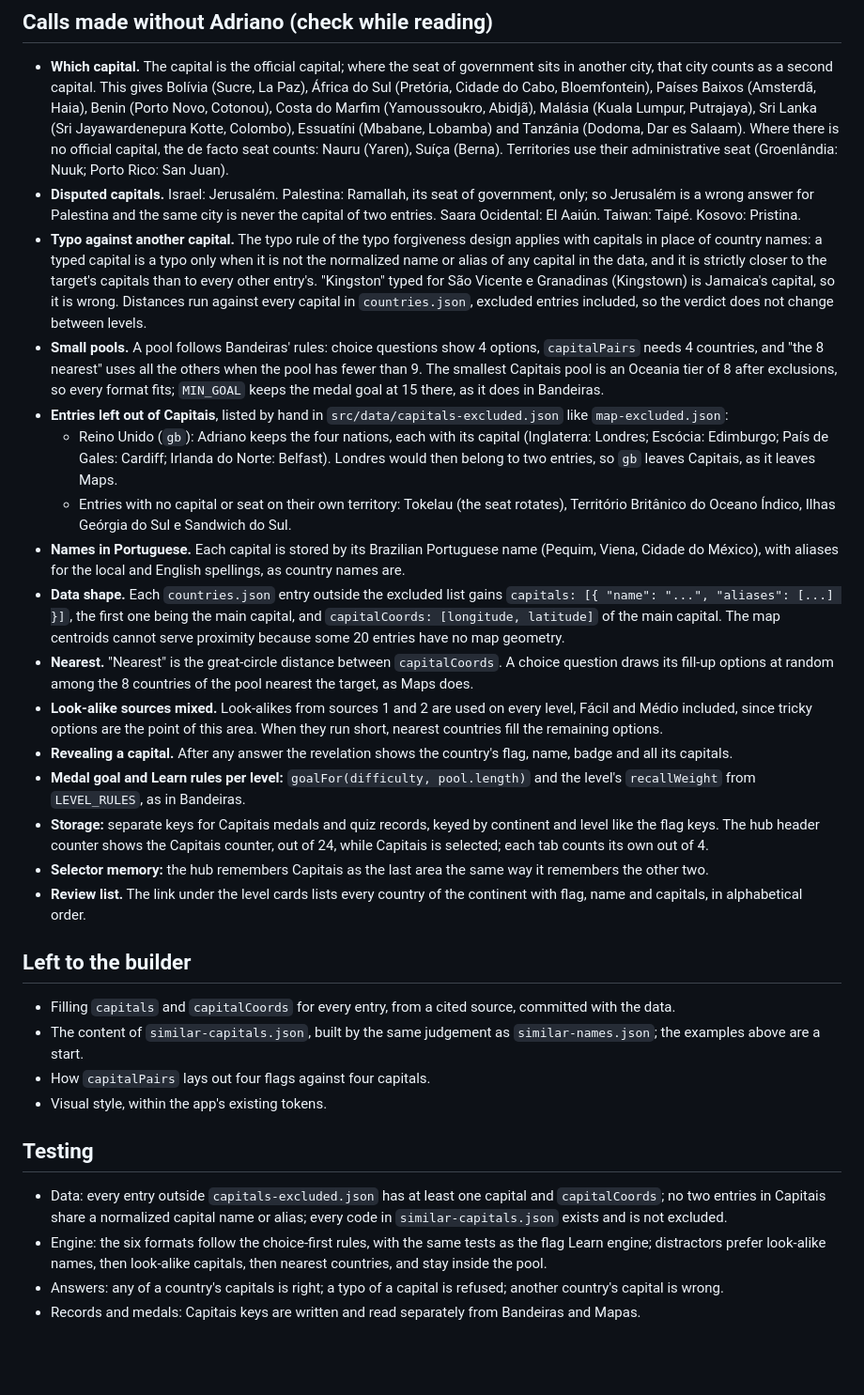
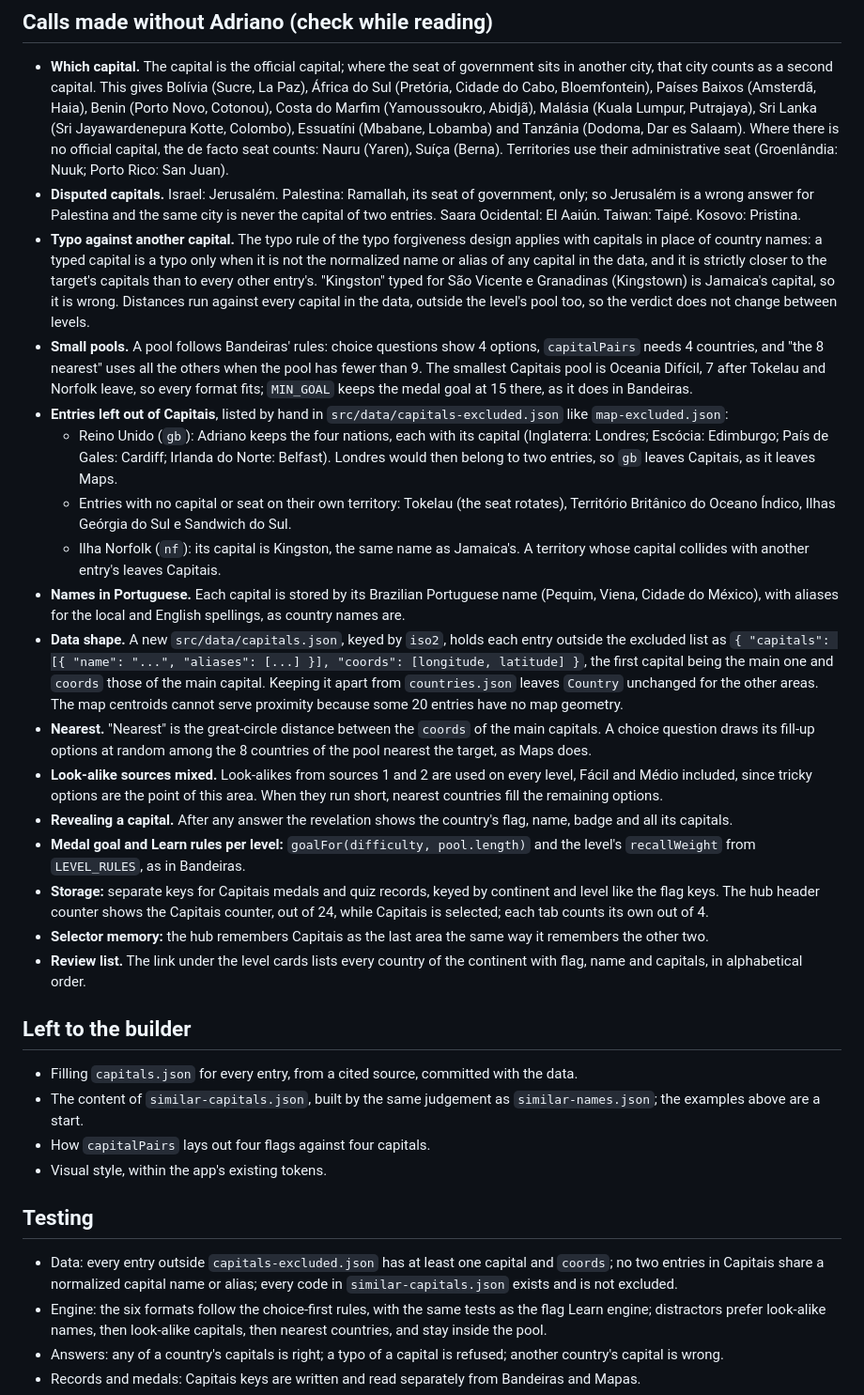
Before and after one commit to abacha/flags-quiz, a Markdown page: docs/specs/2026-10-30-capitals-design.md, the part around the change. Shown at 94% size. GitHub-like rendering; blank space fills up the shorter version.

```diff
--- a/docs/specs/2026-10-30-capitals-design.md
+++ b/docs/specs/2026-10-30-capitals-design.md
@@ -65,14 +65,15 @@ Only countries of the level's pool are used, as in Bandeiras.
 
 - **Which capital.** The capital is the official capital; where the seat of government sits in another city, that city counts as a second capital. This gives Bolívia (Sucre, La Paz), África do Sul (Pretória, Cidade do Cabo, Bloemfontein), Países Baixos (Amsterdã, Haia), Benin (Porto Novo, Cotonou), Costa do Marfim (Yamoussoukro, Abidjã), Malásia (Kuala Lumpur, Putrajaya), Sri Lanka (Sri Jayawardenepura Kotte, Colombo), Essuatíni (Mbabane, Lobamba) and Tanzânia (Dodoma, Dar es Salaam). Where there is no official capital, the de facto seat counts: Nauru (Yaren), Suíça (Berna). Territories use their administrative seat (Groenlândia: Nuuk; Porto Rico: San Juan).
 - **Disputed capitals.** Israel: Jerusalém. Palestina: Ramallah, its seat of government, only; so Jerusalém is a wrong answer for Palestina and the same city is never the capital of two entries. Saara Ocidental: El Aaiún. Taiwan: Taipé. Kosovo: Pristina.
-- **Typo against another capital.** The typo rule of the typo forgiveness design applies with capitals in place of country names: a typed capital is a typo only when it is not the normalized name or alias of any capital in the data, and it is strictly closer to the target's capitals than to every other entry's. "Kingston" typed for São Vicente e Granadinas (Kingstown) is Jamaica's capital, so it is wrong. Distances run against every capital in `countries.json`, excluded entries included, so the verdict does not change between levels.
-- **Small pools.** A pool follows Bandeiras' rules: choice questions show 4 options, `capitalPairs` needs 4 countries, and "the 8 nearest" uses all the others when the pool has fewer than 9. The smallest Capitais pool is an Oceania tier of 8 after exclusions, so every format fits; `MIN_GOAL` keeps the medal goal at 15 there, as it does in Bandeiras.
+- **Typo against another capital.** The typo rule of the typo forgiveness design applies with capitals in place of country names: a typed capital is a typo only when it is not the normalized name or alias of any capital in the data, and it is strictly closer to the target's capitals than to every other entry's. "Kingston" typed for São Vicente e Granadinas (Kingstown) is Jamaica's capital, so it is wrong. Distances run against every capital in the data, outside the level's pool too, so the verdict does not change between levels.
+- **Small pools.** A pool follows Bandeiras' rules: choice questions show 4 options, `capitalPairs` needs 4 countries, and "the 8 nearest" uses all the others when the pool has fewer than 9. The smallest Capitais pool is Oceania Difícil, 7 after Tokelau and Norfolk leave, so every format fits; `MIN_GOAL` keeps the medal goal at 15 there, as it does in Bandeiras.
 - **Entries left out of Capitais**, listed by hand in `src/data/capitals-excluded.json` like `map-excluded.json`:
   - Reino Unido (`gb`): Adriano keeps the four nations, each with its capital (Inglaterra: Londres; Escócia: Edimburgo; País de Gales: Cardiff; Irlanda do Norte: Belfast). Londres would then belong to two entries, so `gb` leaves Capitais, as it leaves Maps.
   - Entries with no capital or seat on their own territory: Tokelau (the seat rotates), Território Britânico do Oceano Índico, Ilhas Geórgia do Sul e Sandwich do Sul.
+  - Ilha Norfolk (`nf`): its capital is Kingston, the same name as Jamaica's. A territory whose capital collides with another entry's leaves Capitais.
 - **Names in Portuguese.** Each capital is stored by its Brazilian Portuguese name (Pequim, Viena, Cidade do México), with aliases for the local and English spellings, as country names are.
-- **Data shape.** Each `countries.json` entry outside the excluded list gains `capitals: [{ "name": "...", "aliases": [...] }]`, the first one being the main capital, and `capitalCoords: [longitude, latitude]` of the main capital. The map centroids cannot serve proximity because some 20 entries have no map geometry.
-- **Nearest.** "Nearest" is the great-circle distance between `capitalCoords`. A choice question draws its fill-up options at random among the 8 countries of the pool nearest the target, as Maps does.
+- **Data shape.** A new `src/data/capitals.json`, keyed by `iso2`, holds each entry outside the excluded list as `{ "capitals": [{ "name": "...", "aliases": [...] }], "coords": [longitude, latitude] }`, the first capital being the main one and `coords` those of the main capital. Keeping it apart from `countries.json` leaves `Country` unchanged for the other areas. The map centroids cannot serve proximity because some 20 entries have no map geometry.
+- **Nearest.** "Nearest" is the great-circle distance between the `coords` of the main capitals. A choice question draws its fill-up options at random among the 8 countries of the pool nearest the target, as Maps does.
 - **Look-alike sources mixed.** Look-alikes from sources 1 and 2 are used on every level, Fácil and Médio included, since tricky options are the point of this area. When they run short, nearest countries fill the remaining options.
 - **Revealing a capital.** After any answer the revelation shows the country's flag, name, badge and all its capitals.
 - **Medal goal and Learn rules per level:** `goalFor(difficulty, pool.length)` and the level's `recallWeight` from `LEVEL_RULES`, as in Bandeiras.
@@ -82,14 +83,14 @@ Only countries of the level's pool are used, as in Bandeiras.
 
 ## Left to the builder
 
-- Filling `capitals` and `capitalCoords` for every entry, from a cited source, committed with the data.
+- Filling `capitals.json` for every entry, from a cited source, committed with the data.
 - The content of `similar-capitals.json`, built by the same judgement as `similar-names.json`; the examples above are a start.
 - How `capitalPairs` lays out four flags against four capitals.
 - Visual style, within the app's existing tokens.
 
 ## Testing
 
-- Data: every entry outside `capitals-excluded.json` has at least one capital and `capitalCoords`; no two entries in Capitais share a normalized capital name or alias; every code in `similar-capitals.json` exists and is not excluded.
+- Data: every entry outside `capitals-excluded.json` has at least one capital and `coords`; no two entries in Capitais share a normalized capital name or alias; every code in `similar-capitals.json` exists and is not excluded.
 - Engine: the six formats follow the choice-first rules, with the same tests as the flag Learn engine; distractors prefer look-alike names, then look-alike capitals, then nearest countries, and stay inside the pool.
 - Answers: any of a country's capitals is right; a typo of a capital is refused; another country's capital is wrong.
 - Records and medals: Capitais keys are written and read separately from Bandeiras and Mapas.
```
Also changed, not shown: docs/specs/2026-10-30-capitals-plan.md (added, +229 -0 lines).
